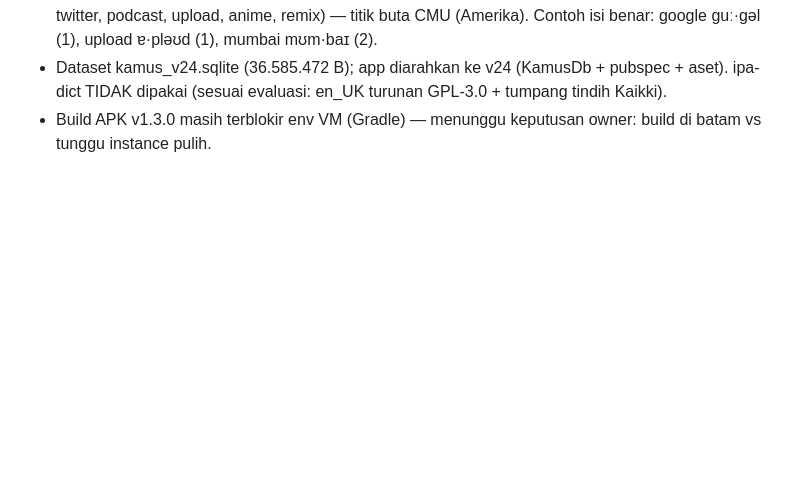
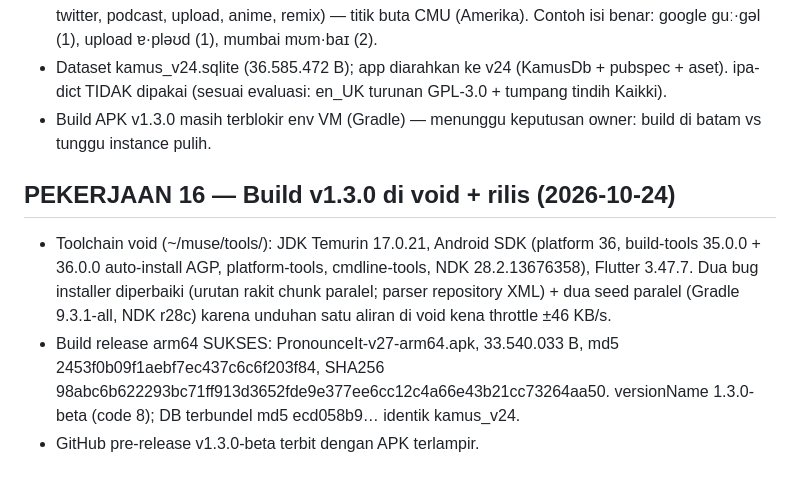
Before and after one commit to treximaru/pronounce-it-english-indo-dictionary, a Markdown page: STATUS.md, the part around the change. Drawn GitHub-style; blank space fills up the shorter version.

```diff
--- a/STATUS.md
+++ b/STATUS.md
@@ -200,3 +200,8 @@ gh auth login berhasil (akun treximaru, device code F7D4-BDD5 disetujui user). R
 - Hasil terukur JUJUR: terisi 361 kata saja -> cakupan suku kata/stress 33.730/91.556 (36,8%, naik 0,4pp). Sebabnya struktural: 58.187 kata tanpa suku kata mayoritas kata langka/long-tail Wiktionary, sedangkan Britfone memang daftar top-frequency (hampir semua isinya sudah ter-cover CMU). Nilai unik Britfone terkonfirmasi: ejaan British (favourite, honour, neighbourhood) + kata modern (google, twitter, podcast, upload, anime, remix) — titik buta CMU (Amerika). Contoh isi benar: google guː·gəl (1), upload ɐ·pləʊd (1), mumbai mʊm·baɪ (2).
 - Dataset kamus_v24.sqlite (36.585.472 B); app diarahkan ke v24 (KamusDb + pubspec + aset). ipa-dict TIDAK dipakai (sesuai evaluasi: en_UK turunan GPL-3.0 + tumpang tindih Kaikki).
 - Build APK v1.3.0 masih terblokir env VM (Gradle) — menunggu keputusan owner: build di batam vs tunggu instance pulih.
+
+## PEKERJAAN 16 — Build v1.3.0 di void + rilis (2026-10-24)
+- Toolchain void (~/muse/tools/): JDK Temurin 17.0.21, Android SDK (platform 36, build-tools 35.0.0 + 36.0.0 auto-install AGP, platform-tools, cmdline-tools, NDK 28.2.13676358), Flutter 3.47.7. Dua bug installer diperbaiki (urutan rakit chunk paralel; parser repository XML) + dua seed paralel (Gradle 9.3.1-all, NDK r28c) karena unduhan satu aliran di void kena throttle ±46 KB/s.
+- Build release arm64 SUKSES: PronounceIt-v27-arm64.apk, 33.540.033 B, md5 2453f0b09f1aebf7ec437c6c6f203f84, SHA256 98abc6b622293bc71ff913d3652fde9e377ee6cc12c4a66e43b21cc73264aa50. versionName 1.3.0-beta (code 8); DB terbundel md5 ecd058b9… identik kamus_v24.
+- GitHub pre-release v1.3.0-beta terbit dengan APK terlampir.
```
Also changed, not shown: README.md (+8 -4 lines).
